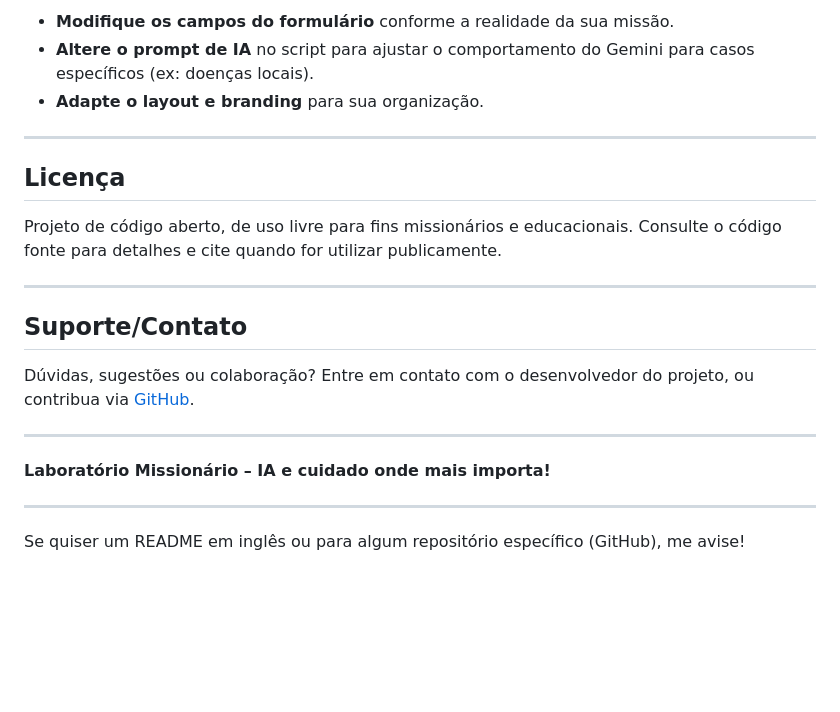
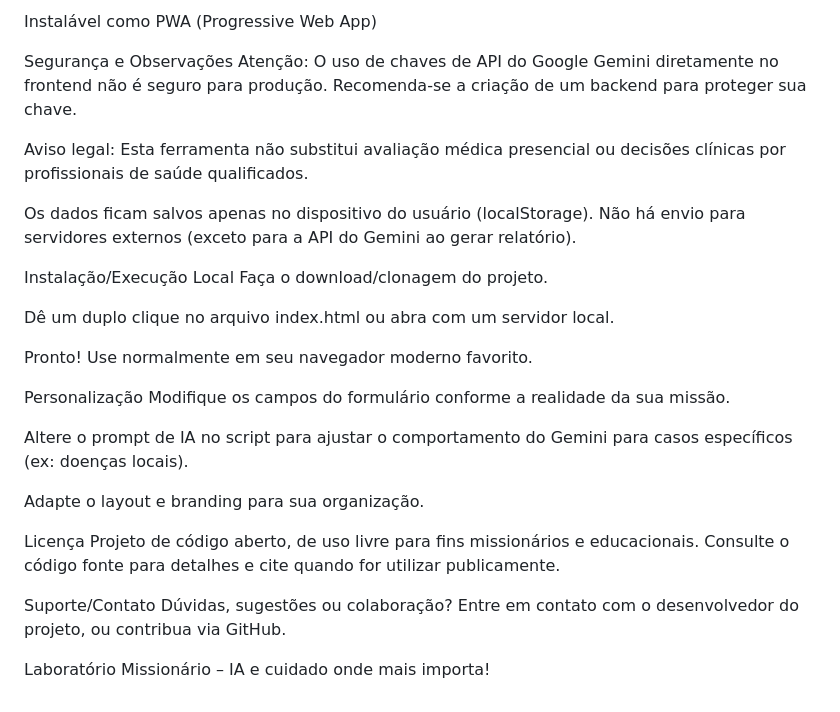
Before and after one commit to telesaudemissionaria/laboratoriomissionario, a Markdown page: README.md, the part around one of its changes. Drawn GitHub-style; blank space fills up the shorter version.

```diff
--- a/README.md
+++ b/README.md
@@ -64,26 +46,33 @@ Claro! Aqui está um **README.md** completo e amigável, explicando como funcion
 
-* **Modifique os campos do formulário** conforme a realidade da sua missão.
-* **Altere o prompt de IA** no script para ajustar o comportamento do Gemini para casos específicos (ex: doenças locais).
-* **Adapte o layout e branding** para sua organização.
+Instalável como PWA (Progressive Web App)
 
----
+Segurança e Observações
+Atenção: O uso de chaves de API do Google Gemini diretamente no frontend não é seguro para produção. Recomenda-se a criação de um backend para proteger sua chave.
 
-## Licença
+Aviso legal: Esta ferramenta não substitui avaliação médica presencial ou decisões clínicas por profissionais de saúde qualificados.
 
+Os dados ficam salvos apenas no dispositivo do usuário (localStorage). Não há envio para servidores externos (exceto para a API do Gemini ao gerar relatório).
+
+Instalação/Execução Local
+Faça o download/clonagem do projeto.
+
+Dê um duplo clique no arquivo index.html ou abra com um servidor local.
+
+Pronto! Use normalmente em seu navegador moderno favorito.
+
+Personalização
+Modifique os campos do formulário conforme a realidade da sua missão.
+
+Altere o prompt de IA no script para ajustar o comportamento do Gemini para casos específicos (ex: doenças locais).
+
+Adapte o layout e branding para sua organização.
+
+Licença
 Projeto de código aberto, de uso livre para fins missionários e educacionais.
 Consulte o código fonte para detalhes e cite quando for utilizar publicamente.
 
----
+Suporte/Contato
+Dúvidas, sugestões ou colaboração?
+Entre em contato com o desenvolvedor do projeto, ou contribua via GitHub.
 
-## Suporte/Contato
-
-Dúvidas, sugestões ou colaboração?
-Entre em contato com o desenvolvedor do projeto, ou contribua via [GitHub](https://github.com/).
-
----
-
-**Laboratório Missionário – IA e cuidado onde mais importa!**
-
----
-
-Se quiser um README em inglês ou para algum repositório específico (GitHub), me avise!
+Laboratório Missionário – IA e cuidado onde mais importa!
```
Also changed, not shown: other parts of README.md (+25 -43 lines).
